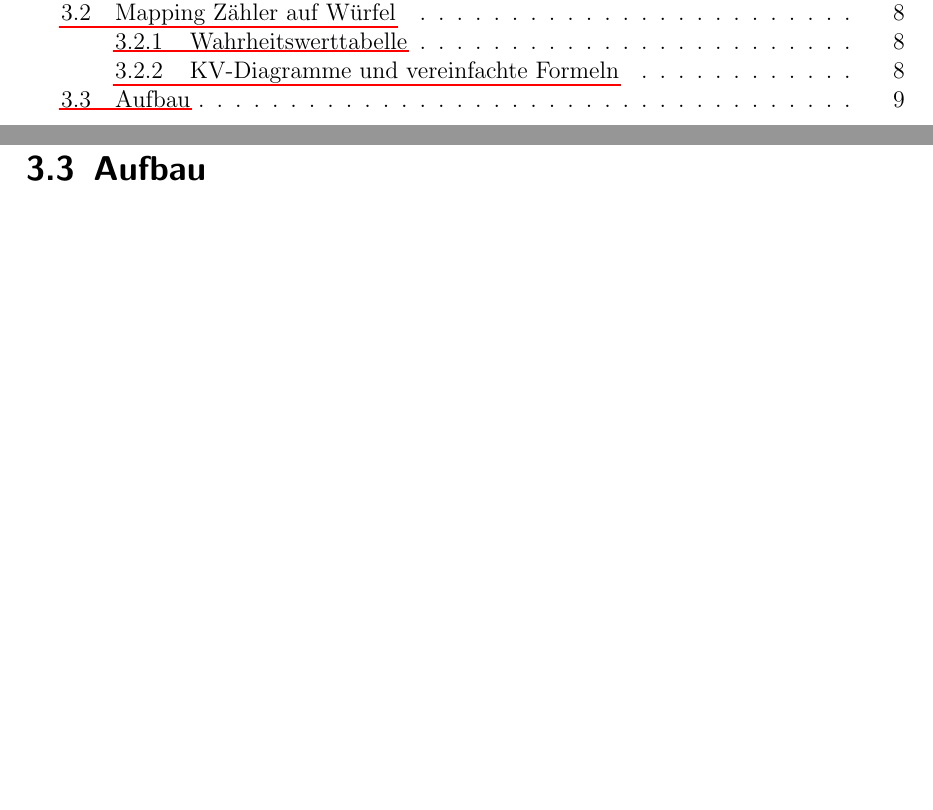
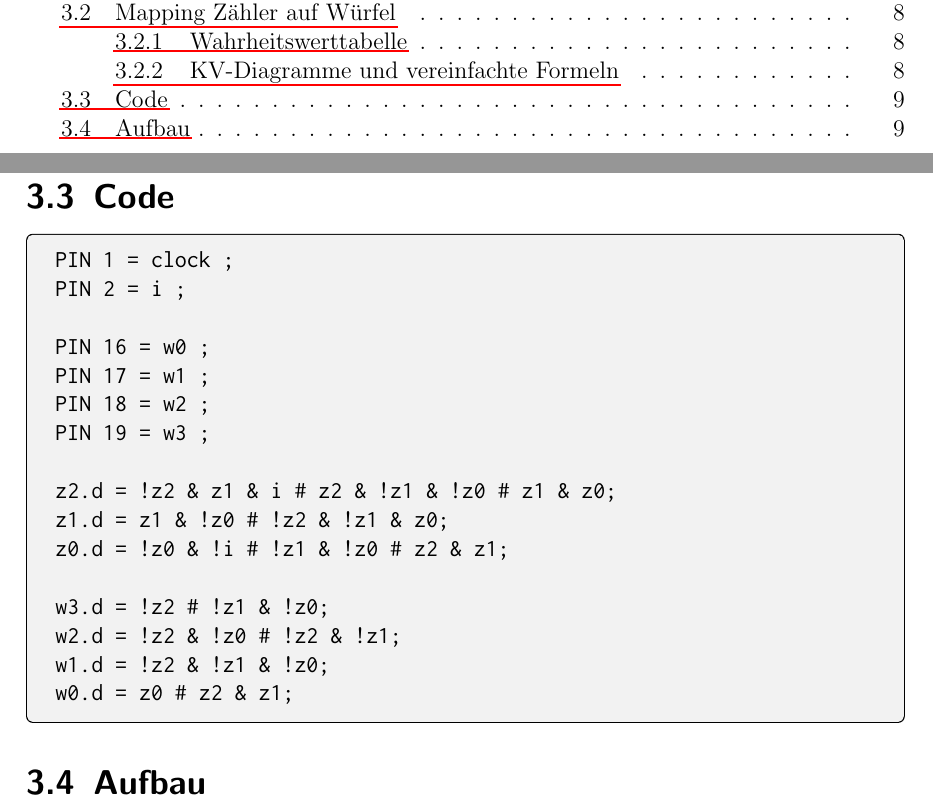
Before and after one commit to tomo2403/HTWK-C405-HWP2, a LaTeX book (V6/master.tex, which reads V6/gal.tex): two parts of pages 2 and 11 of 11, joined at a grey line, cut so that both start at the same text, the shorter picture padded with empty space. Compiled offline with pdfLaTeX.

Commit message:
add code to V6

```diff
--- a/V6/gal.tex
+++ b/V6/gal.tex
@@ -379,6 +379,29 @@
     \label{gal-kv-2}
 \end{table}
 
+\section{Code}
+\begin{tcolorbox}[colback=gray!10,colframe=black,boxrule=0.5pt]
+\begin{verbatim}
+PIN 1 = clock ;
+PIN 2 = i ;
+
+PIN 16 = w0 ;
+PIN 17 = w1 ;
+PIN 18 = w2 ;
+PIN 19 = w3 ;
+
+z2.d = !z2 & z1 & i # z2 & !z1 & !z0 # z1 & z0;
+z1.d = z1 & !z0 # !z2 & !z1 & z0;
+z0.d = !z0 & !i # !z1 & !z0 # z2 & z1;
+
+w3.d = !z2 # !z1 & !z0;
+w2.d = !z2 & !z0 # !z2 & !z1;
+w1.d = !z2 & !z1 & !z0;
+w0.d = z0 # z2 & z1;
+\end{verbatim}
+\end{tcolorbox}
+
+
 \section{Aufbau}
 \begin{figure}[H]
     \centering
```
Also changed, not shown: V6/master.pdf.
